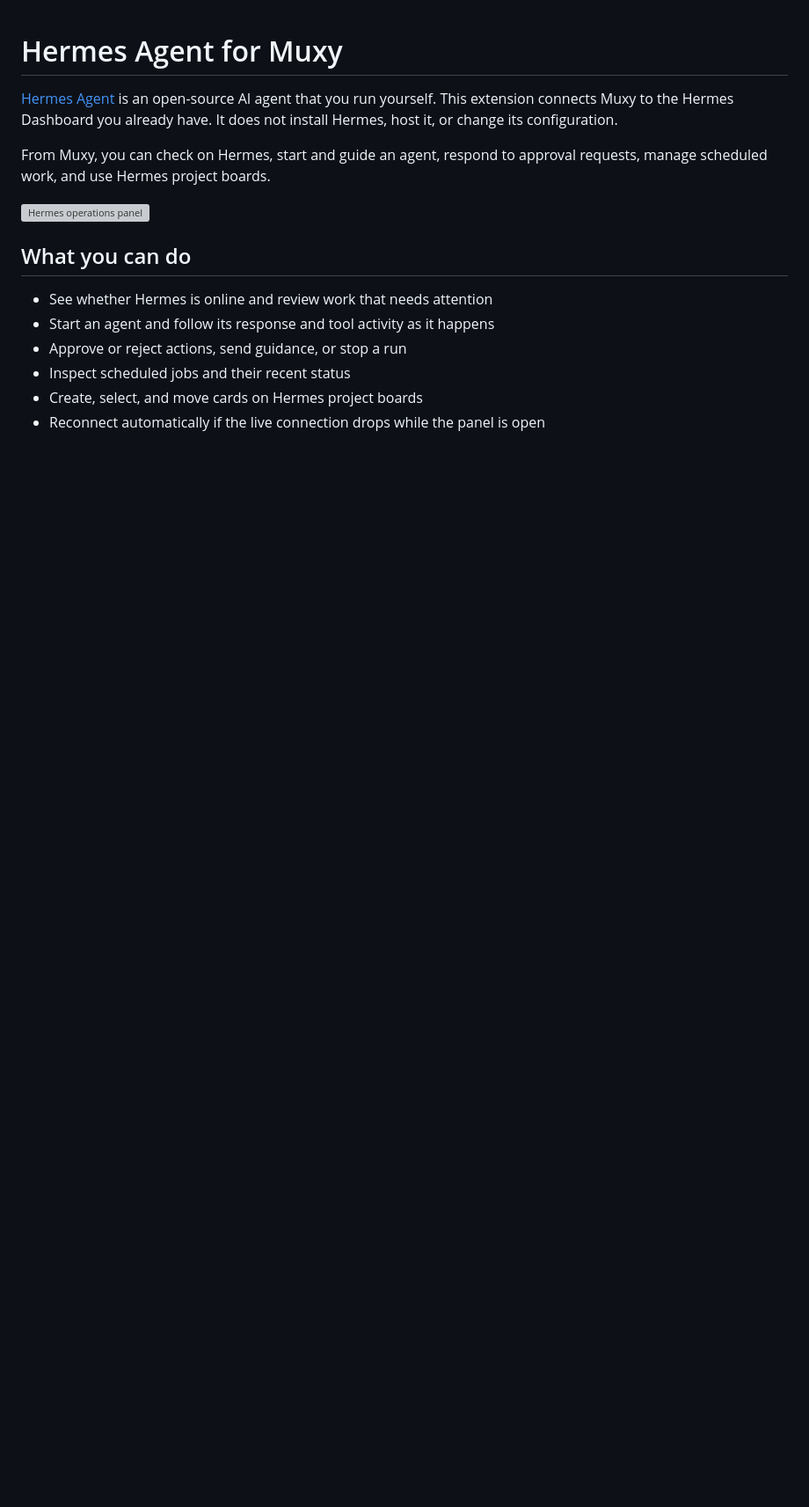
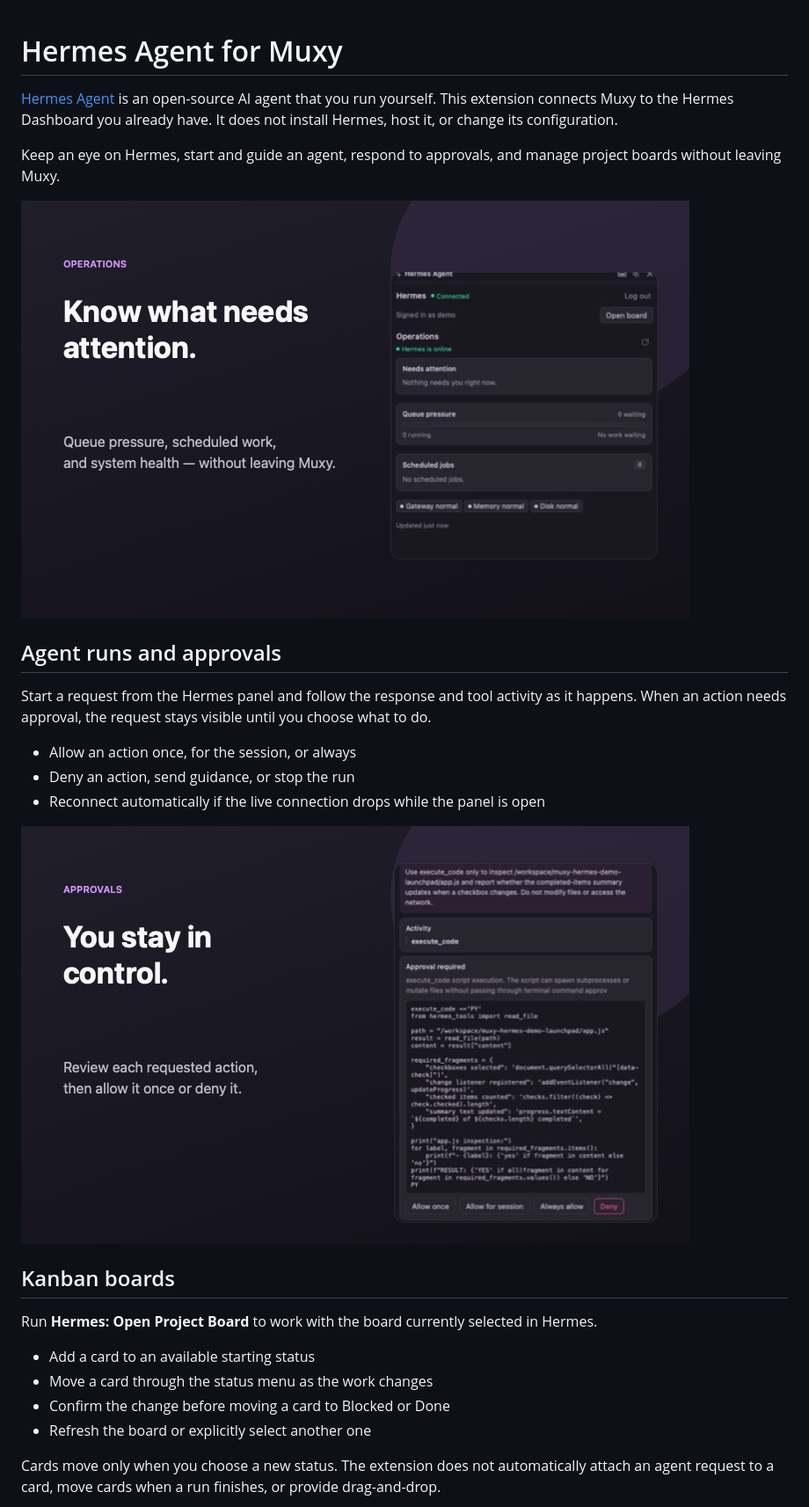
Before and after one commit to gabeosx/muxy-hermes-extension, a Markdown page: README.md, the part around one of its changes. Shown at 88% size. Drawn GitHub-style; pictures changed too: assets/readme/agent-approval.png (added), assets/readme/operations.png (added); blank space fills up the shorter version; grey boxes are pictures that could not be loaded.

Commit message:
docs: add focused README screenshots

```diff
--- a/README.md
+++ b/README.md
@@ -2,15 +2,28 @@
 
 [Hermes Agent](https://github.com/NousResearch/hermes-agent) is an open-source AI agent that you run yourself. This extension connects Muxy to the Hermes Dashboard you already have. It does not install Hermes, host it, or change its configuration.
 
-From Muxy, you can check on Hermes, start and guide an agent, respond to approval requests, manage scheduled work, and use Hermes project boards.
+Keep an eye on Hermes, start and guide an agent, respond to approvals, and manage project boards without leaving Muxy.
 
-![Hermes operations panel](./assets/screenshots/operations.png)
+![Hermes operations summary showing health, queue pressure, and scheduled work](./assets/readme/operations.png)
 
-## What you can do
+## Agent runs and approvals
 
-- See whether Hermes is online and review work that needs attention
-- Start an agent and follow its response and tool activity as it happens
-- Approve or reject actions, send guidance, or stop a run
-- Inspect scheduled jobs and their recent status
-- Create, select, and move cards on Hermes project boards
+Start a request from the Hermes panel and follow the response and tool activity as it happens. When an action needs approval, the request stays visible until you choose what to do.
+
+- Allow an action once, for the session, or always
+- Deny an action, send guidance, or stop the run
 - Reconnect automatically if the live connection drops while the panel is open
+
+![Hermes approval request with explicit allow and deny controls](./assets/readme/agent-approval.png)
+
+## Kanban boards
+
+Run **Hermes: Open Project Board** to work with the board currently selected in Hermes.
+
+- Add a card to an available starting status
+- Move a card through the status menu as the work changes
+- Confirm the change before moving a card to Blocked or Done
+- Refresh the board or explicitly select another one
+
+Cards move only when you choose a new status. The extension does not automatically attach an agent request to a card, move cards when a run finishes, or provide drag-and-drop.
+
```
Also changed, not shown: other parts of README.md (+1 -0 lines), assets/readme/project-board.png (added), assets/screenshots/project-board.png, 5 other files.
